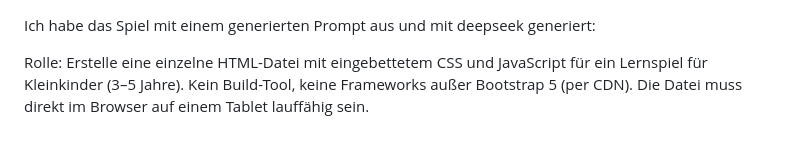
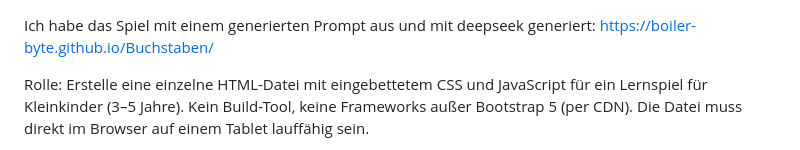
Before and after one commit to boiler-byte/Buchstaben, a Markdown page: README.md, the part around the change. GitHub-like rendering.

Commit message:
Update README with prompt link and role description
Added a link to the generated prompt and clarified the role for the HTML file.

```diff
--- a/README.md
+++ b/README.md
@@ -1,4 +1,5 @@
 Ich habe das Spiel mit einem generierten Prompt aus und mit deepseek generiert:
+https://boiler-byte.github.io/Buchstaben/
 
 Rolle: Erstelle eine einzelne HTML-Datei mit eingebettetem CSS und JavaScript für ein Lernspiel für Kleinkinder (3–5 Jahre). Kein Build-Tool, keine Frameworks außer Bootstrap 5 (per CDN). Die Datei muss direkt im Browser auf einem Tablet lauffähig sein.
 
```
